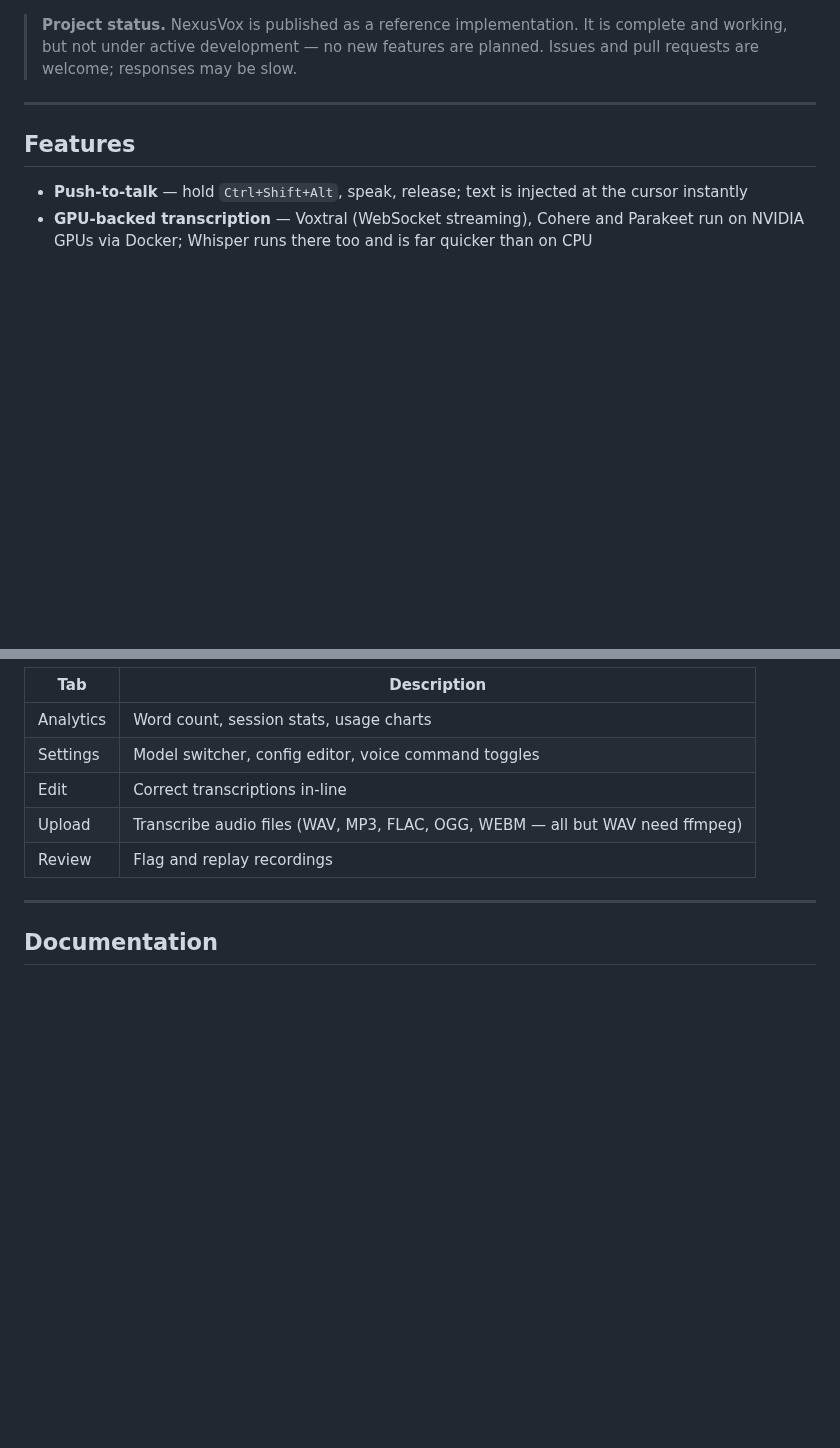
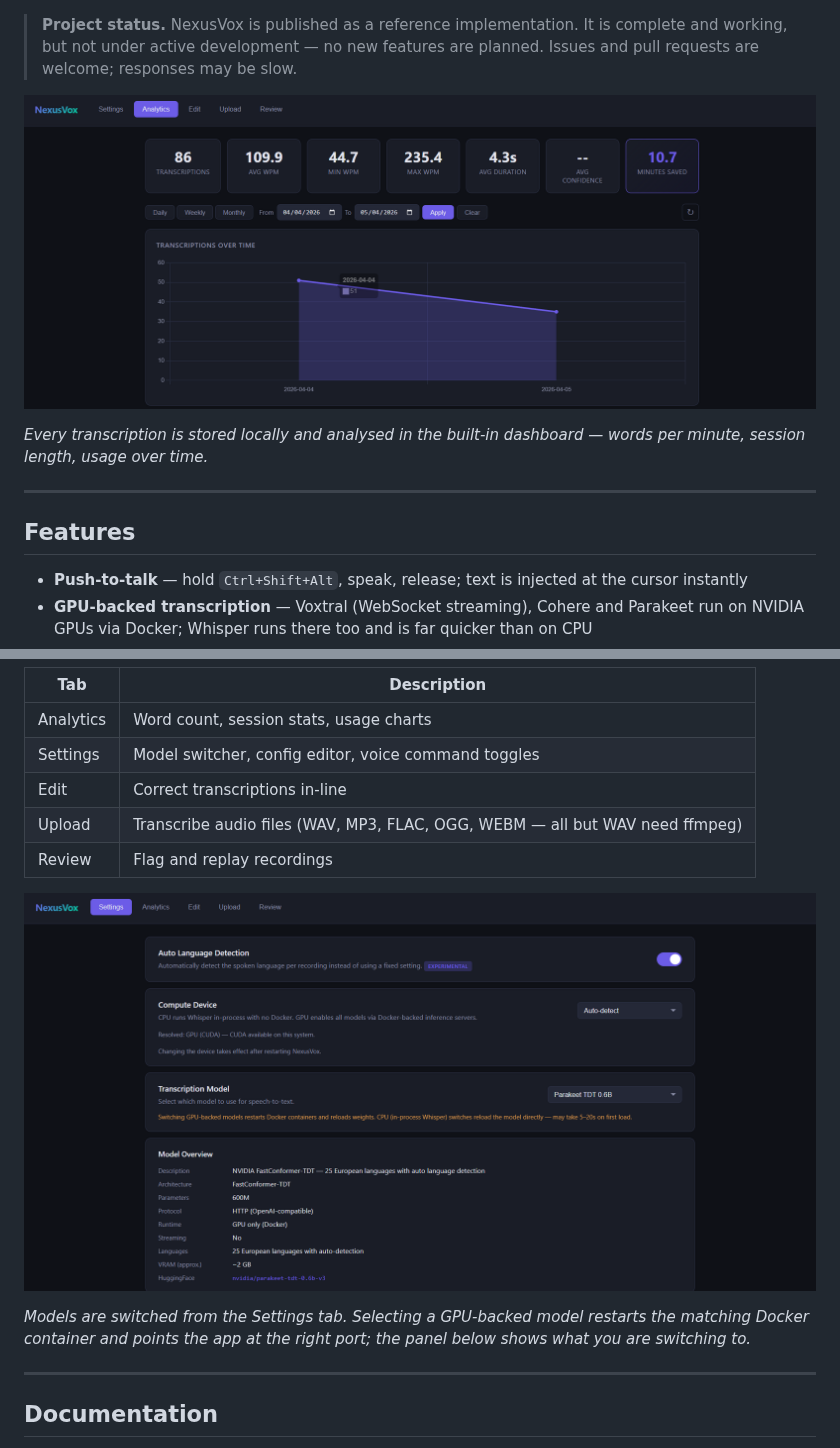
Before and after one commit to vzwrt13/NexusVox, a Markdown page: README.md, 2 parts joined by grey strips. Rendered like a GitHub page; pictures changed too: docs/images/dashboard.png (added), docs/images/settings.png (added); blank space fills up the shorter version.

Commit message:
Show the dashboard in the README
The README described a Flask dashboard with analytics, charts, a review queue
and file upload, and asked the reader to take that on faith. For a repository
published as a reference that is the wrong trade: what the thing looks like is
most of what a visitor is there to find out.

Two screenshots, 164 KB together, committed rather than hosted elsewhere so the
README works in a clone, offline, and without depending on a URL outside the
repository.

The analytics view goes directly under the project status, before the feature
list, because that is the first place a reader looks. The settings view goes
inside the Dashboard section it illustrates. Both carry alt text describing what
is actually on screen rather than repeating the caption, and a caption saying
what the reader is looking at.

Neither image contains transcription text. The analytics view shows usage
statistics only; the settings view shows configuration.

```diff
--- a/README.md
+++ b/README.md
@@ -14,6 +14,10 @@ Hold a hotkey, speak, release — your words appear at the cursor. No cloud, no
 > **Project status.** NexusVox is published as a reference implementation. It is complete and
 > working, but not under active development — no new features are planned. Issues and pull
 > requests are welcome; responses may be slow.
+
+![The NexusVox analytics dashboard: a dark interface with tiles for transcription count, average, minimum and maximum words per minute, average duration and minutes saved, above a line chart of transcriptions over time with a date-range filter.](docs/images/dashboard.png)
+
+*Every transcription is stored locally and analysed in the built-in dashboard — words per minute, session length, usage over time.*
 
 ---
 
@@ -142,6 +146,10 @@ Open `http://localhost:47392` while NexusVox is running:
 | Upload | Transcribe audio files (WAV, MP3, FLAC, OGG, WEBM — all but WAV need ffmpeg) |
 | Review | Flag and replay recordings |
 
+![The NexusVox settings tab: toggles for automatic language detection, a compute device selector resolved to GPU (CUDA), a transcription model selector set to Parakeet TDT 0.6B, and a model overview listing architecture, parameter count, protocol, runtime, supported languages and VRAM.](docs/images/settings.png)
+
+*Models are switched from the Settings tab. Selecting a GPU-backed model restarts the matching Docker container and points the app at the right port; the panel below shows what you are switching to.*
+
 ---
 
 ## Documentation
```
